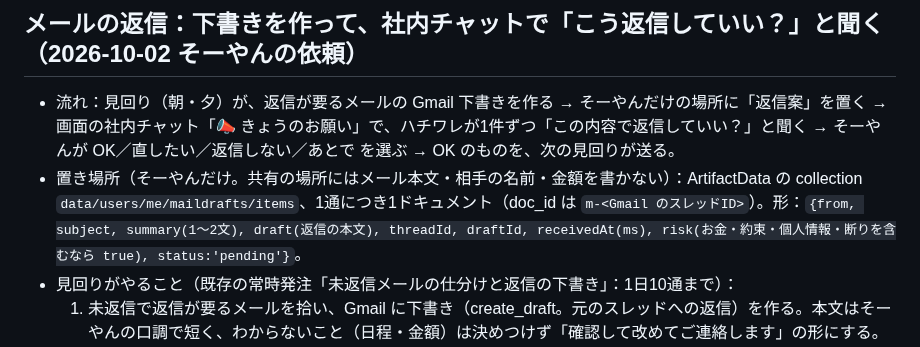
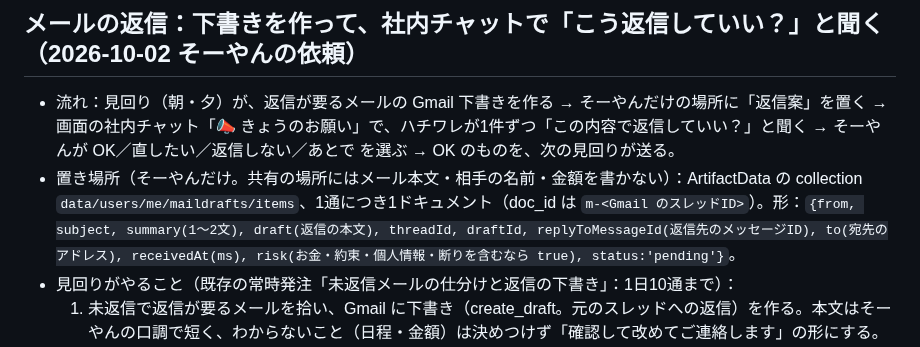
Before and after one commit to Soyan3355-ui/my-context, a Markdown page: chiikawa-village/RUNBOOK.md, the part around the change. Rendered like a GitHub page.

Commit message:
RUNBOOK: 返信案に replyToMessageId と to を追加（夕の回で実際に作って確認）
Co-Authored-By: Claude Sonnet 5.5 <noreply@anthropic.com>
Claude-Session: https://claude.ai/code/session_01BBqMqxsuUYKqurFPZjMSFC

```diff
--- a/chiikawa-village/RUNBOOK.md
+++ b/chiikawa-village/RUNBOOK.md
@@ -520,7 +520,7 @@ Agent ツールで general-purpose のサブエージェントを起動し、次
 
 ## メールの返信：下書きを作って、社内チャットで「こう返信していい？」と聞く（2026-10-02 そーやんの依頼）
 - 流れ：見回り（朝・夕）が、返信が要るメールの Gmail 下書きを作る → そーやんだけの場所に「返信案」を置く → 画面の社内チャット「📣 きょうのお願い」で、ハチワレが1件ずつ「この内容で返信していい？」と聞く → そーやんが OK／直したい／返信しない／あとで を選ぶ → OK のものを、次の見回りが送る。
-- 置き場所（そーやんだけ。共有の場所にはメール本文・相手の名前・金額を書かない）：ArtifactData の collection `data/users/me/maildrafts/items`、1通につき1ドキュメント（doc_id は `m-<Gmail のスレッドID>`）。形：`{from, subject, summary(1〜2文), draft(返信の本文), threadId, draftId, receivedAt(ms), risk(お金・約束・個人情報・断りを含むなら true), status:'pending'}`。
+- 置き場所（そーやんだけ。共有の場所にはメール本文・相手の名前・金額を書かない）：ArtifactData の collection `data/users/me/maildrafts/items`、1通につき1ドキュメント（doc_id は `m-<Gmail のスレッドID>`）。形：`{from, subject, summary(1〜2文), draft(返信の本文), threadId, draftId, replyToMessageId(返信先のメッセージID), to(宛先のアドレス), receivedAt(ms), risk(お金・約束・個人情報・断りを含むなら true), status:'pending'}`。
 - 見回りがやること（既存の常時発注「未返信メールの仕分けと返信の下書き」：1日10通まで）：
   1. 未返信で返信が要るメールを拾い、Gmail に下書き（create_draft。元のスレッドへの返信）を作る。本文はそーやんの口調で短く、わからないこと（日程・金額）は決めつけず「確認して改めてご連絡します」の形にする。
   2. 同じスレッドの `maildrafts/items` がまだなければ、上の形で新しく作る（`status:'pending'`）。すでにあるものは触らない。
```
